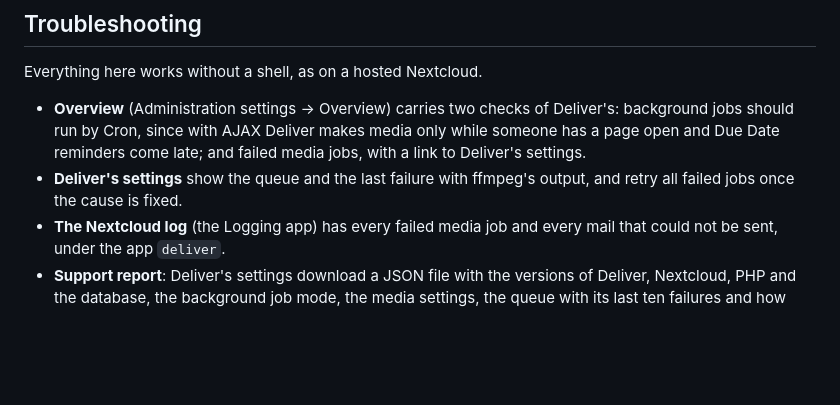
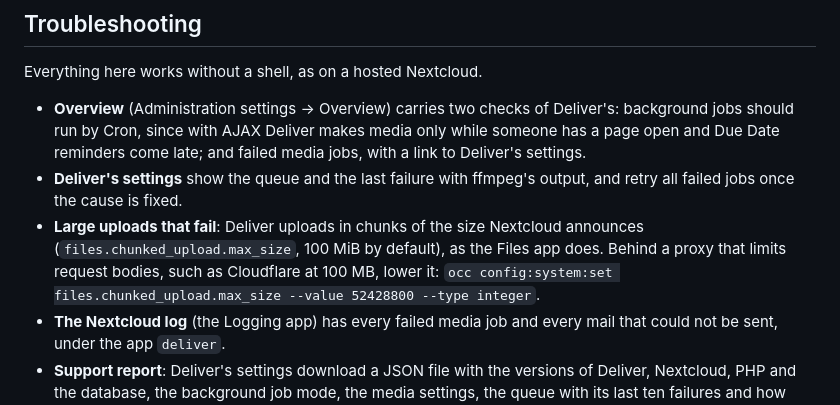
Before and after one commit to joshuabke/nextcloud-deliver, a Markdown page: docs/admin.md, the part around one of its changes. GitHub-like rendering; blank space fills up the shorter version.

Commit message:
Admin docs: the Waveform from the uploading browser, chunk size behind a proxy

```diff
--- a/docs/admin.md
+++ b/docs/admin.md
@@ -37,6 +37,7 @@ Everything here works without a shell, as on a hosted Nextcloud.
 
 - **Overview** (Administration settings → Overview) carries two checks of Deliver's: background jobs should run by Cron, since with AJAX Deliver makes media only while someone has a page open and Due Date reminders come late; and failed media jobs, with a link to Deliver's settings.
 - **Deliver's settings** show the queue and the last failure with ffmpeg's output, and retry all failed jobs once the cause is fixed.
+- **Large uploads that fail**: Deliver uploads in chunks of the size Nextcloud announces (`files.chunked_upload.max_size`, 100 MiB by default), as the Files app does. Behind a proxy that limits request bodies, such as Cloudflare at 100 MB, lower it: `occ config:system:set files.chunked_upload.max_size --value 52428800 --type integer`.
 - **The Nextcloud log** (the Logging app) has every failed media job and every mail that could not be sent, under the app `deliver`.
 - **Support report**: Deliver's settings download a JSON file with the versions of Deliver, Nextcloud, PHP and the database, the background job mode, the media settings, the queue with its last ten failures and how many Projects, Versions, Comments and links there are. It holds no names, Comments or Reviewers, but ffmpeg's output can carry file paths: read it before you attach it to an issue.
 
```
Also changed, not shown: other parts of docs/admin.md (+1 -1 lines).
